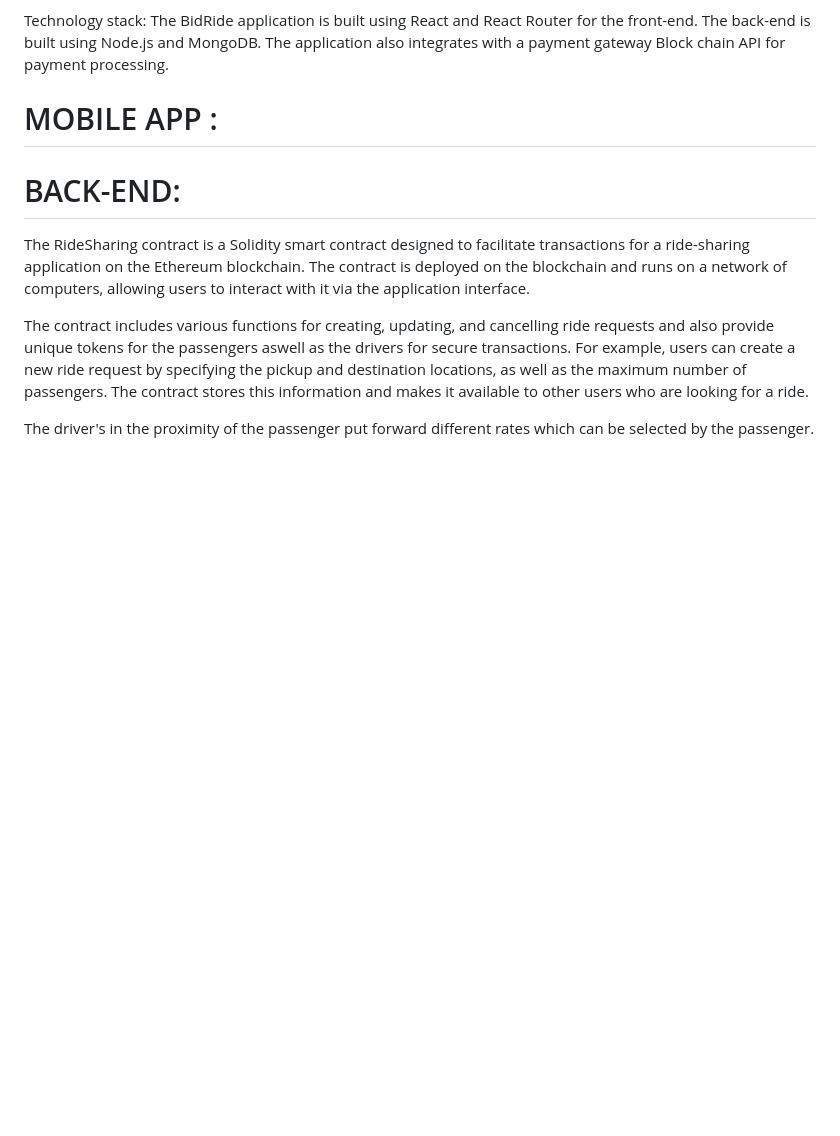
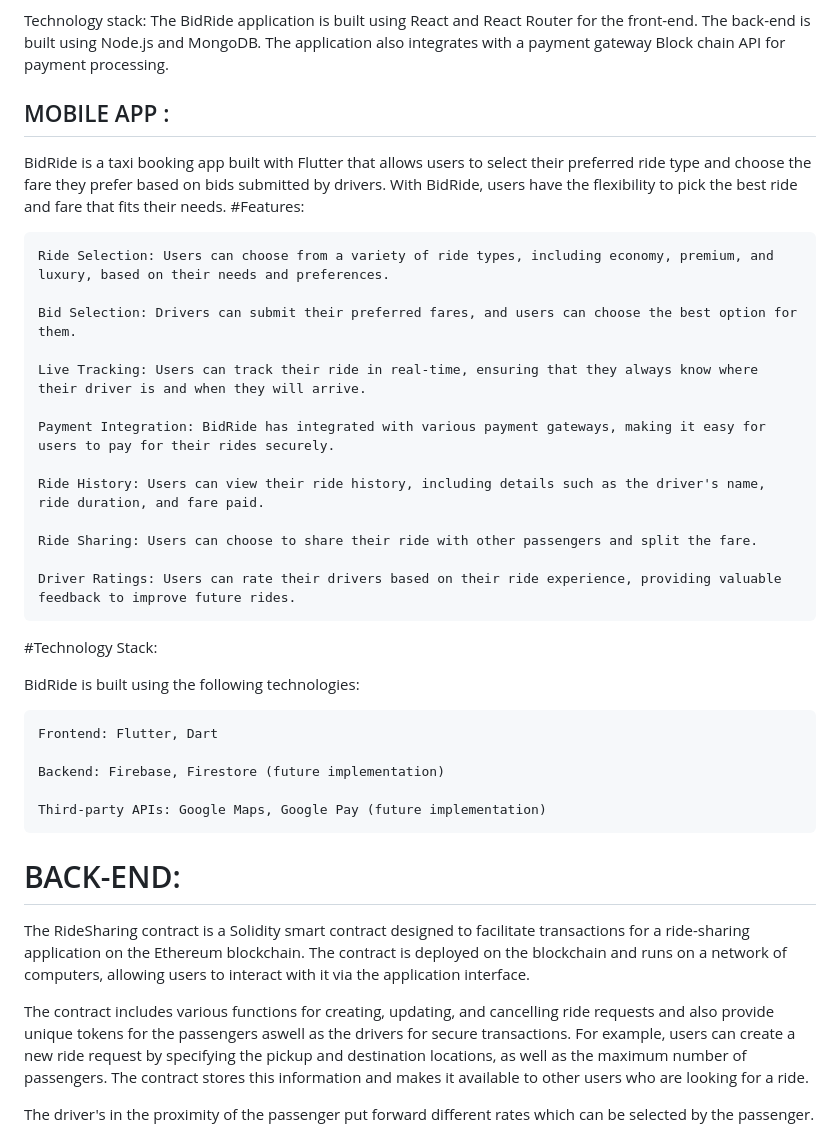
Before and after one commit to AshiqNoor-S/BidRide, a Markdown page: README.md, the part around the change. Rendered like a GitHub page; blank space fills up the shorter version.

```diff
--- a/README.md
+++ b/README.md
@@ -22,7 +22,33 @@ Technology stack:
 The BidRide application is built using React and React Router for the front-end. The back-end is built using Node.js and MongoDB. The application also integrates with a payment gateway Block chain API for payment processing.
 
 
-# MOBILE APP :
+## MOBILE APP :
+BidRide is a taxi booking app built with Flutter that allows users to select their preferred ride type and choose the fare they prefer based on bids submitted by drivers. With BidRide, users have the flexibility to pick the best ride and fare that fits their needs.
+#Features:
+
+    Ride Selection: Users can choose from a variety of ride types, including economy, premium, and luxury, based on their needs and preferences.
+
+    Bid Selection: Drivers can submit their preferred fares, and users can choose the best option for them.
+
+    Live Tracking: Users can track their ride in real-time, ensuring that they always know where their driver is and when they will arrive.
+
+    Payment Integration: BidRide has integrated with various payment gateways, making it easy for users to pay for their rides securely.
+
+    Ride History: Users can view their ride history, including details such as the driver's name, ride duration, and fare paid.
+
+    Ride Sharing: Users can choose to share their ride with other passengers and split the fare.
+
+    Driver Ratings: Users can rate their drivers based on their ride experience, providing valuable feedback to improve future rides.
+
+#Technology Stack:
+
+BidRide is built using the following technologies:
+
+    Frontend: Flutter, Dart
+
+    Backend: Firebase, Firestore (future implementation)
+
+    Third-party APIs: Google Maps, Google Pay (future implementation)
 
 
 
```
